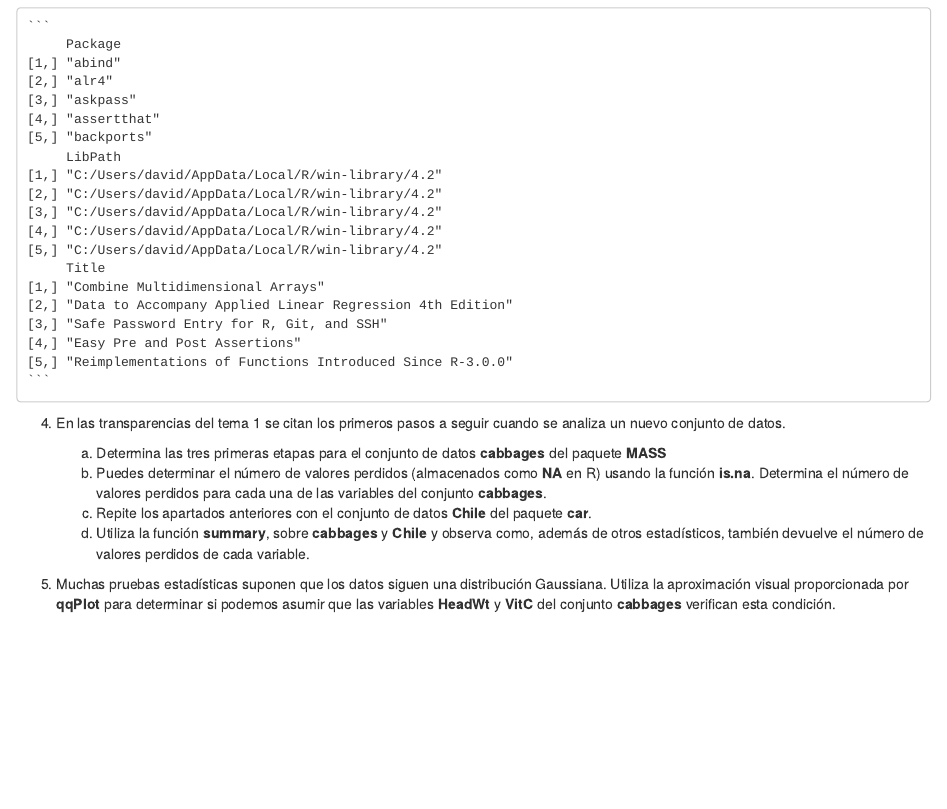
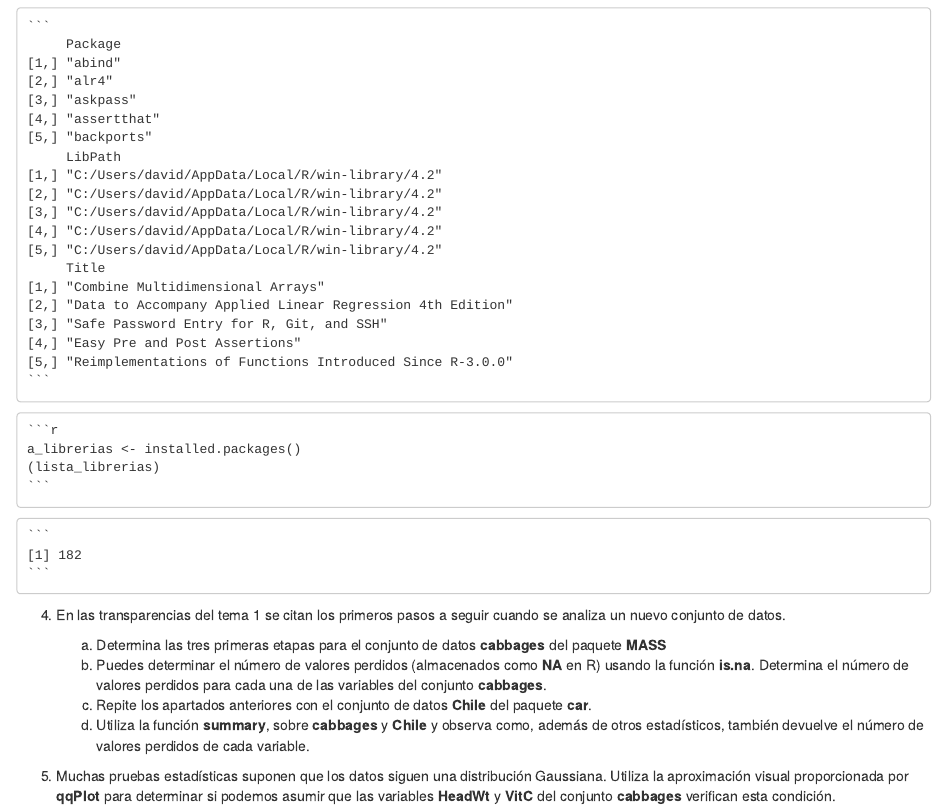
Before and after one commit to dacasan5/SolucionesTema1, an R Markdown document (BoletinTema1ALUMNO.Rmd): the page in a window 1100 px wide, from 860 px down. The pictures show the output file BoletinTema1ALUMNO.nb.html that the author committed with the source, opened offline.

Commit message:
Ejercicio 3 apartado c

````diff
--- a/BoletinTema1ALUMNO.Rmd
+++ b/BoletinTema1ALUMNO.Rmd
@@ -171,6 +171,8 @@ libReturn
 
 head(libReturn$results, n=5)
 
+lista_librerias <- installed.packages()
+nrow(lista_librerias)
     ```
 
 4.  En las transparencias del tema 1 se citan los primeros pasos a seguir cuando se analiza un nuevo conjunto de datos.
````
Also changed, not shown: BoletinTema1ALUMNO.nb.html.
